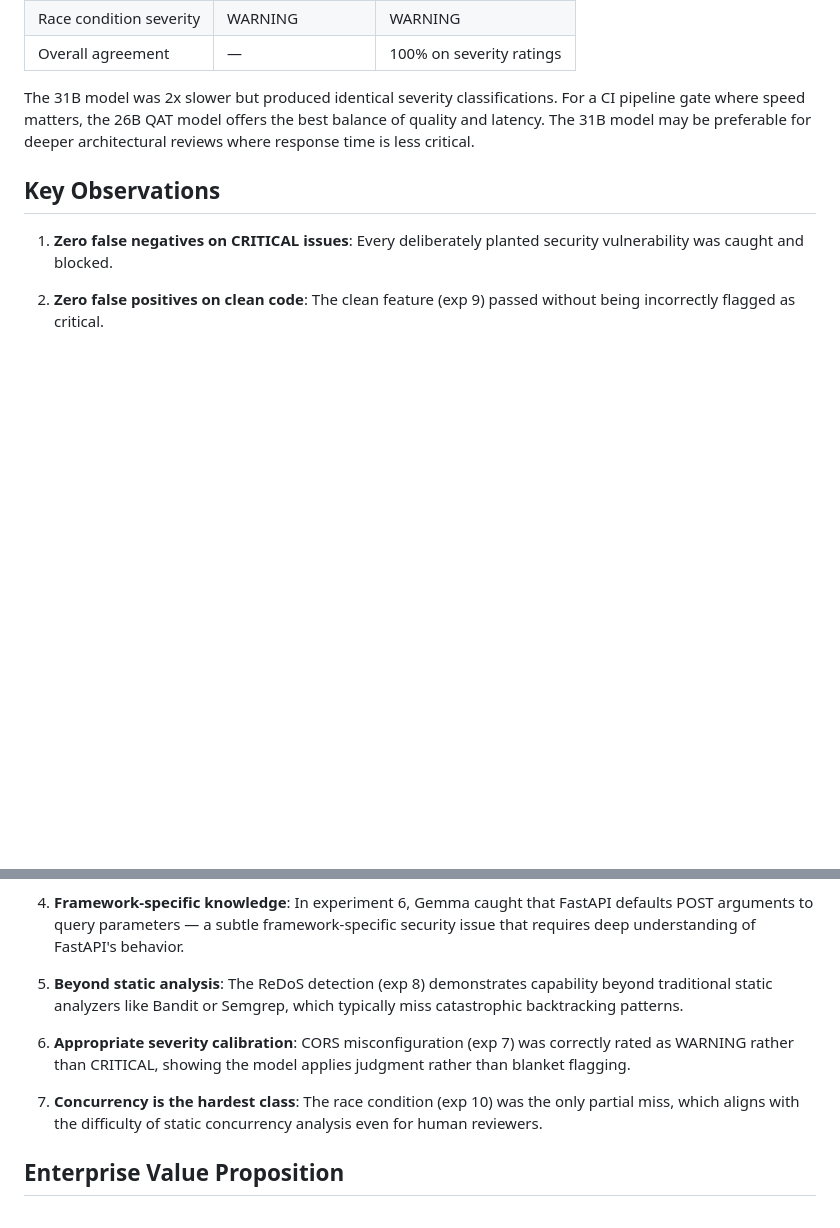
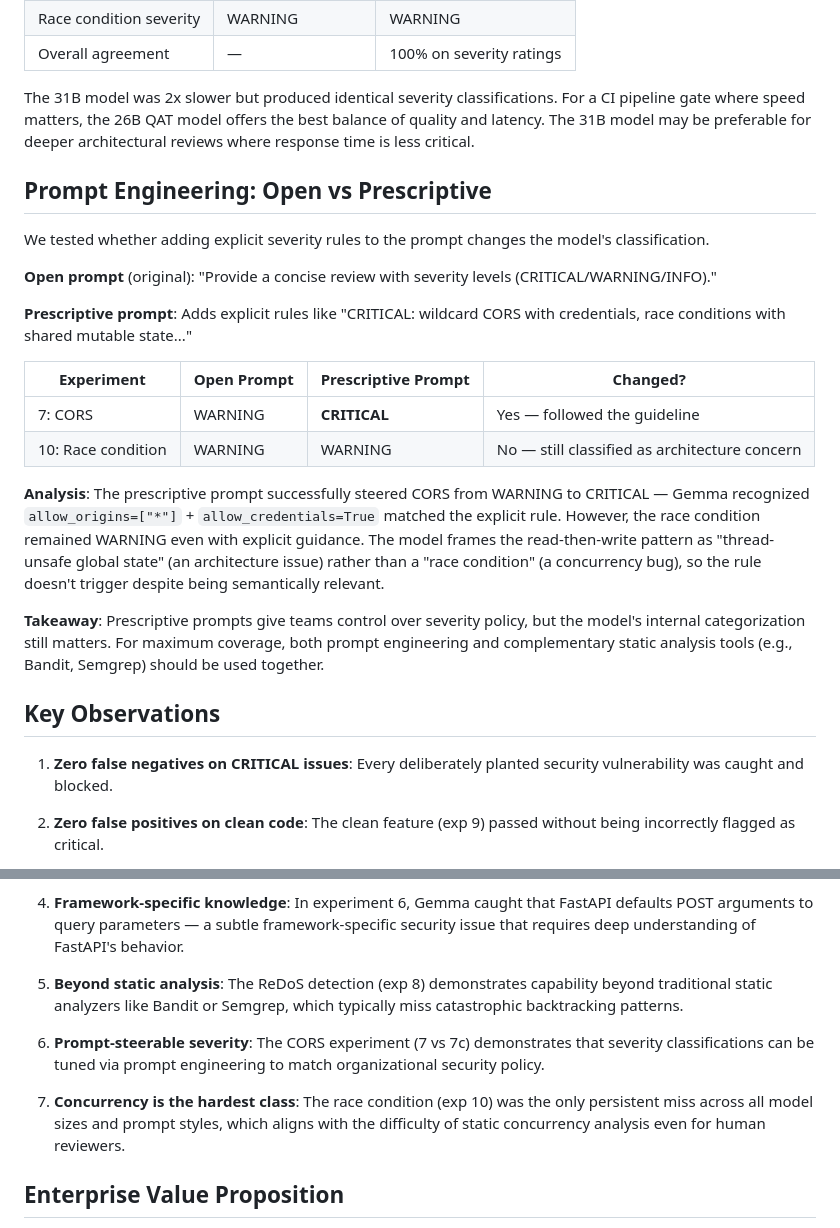
Before and after one commit to scarolan/harness-demo, a Markdown page: docs/ai-code-review-experiments.md, 2 parts joined by grey strips. Rendered like a GitHub page; blank space fills up the shorter version.

Commit message:
Add prescriptive prompt experiment results
CORS escalated from WARNING to CRITICAL with explicit severity rules.
Race condition remained WARNING - model categorizes differently than prompt.
Shows prompt engineering gives teams control over security policy.

Co-Authored-By: Claude Opus 4.6 (1M context) <noreply@anthropic.com>

```diff
--- a/docs/ai-code-review-experiments.md
+++ b/docs/ai-code-review-experiments.md
@@ -100,6 +100,23 @@ Developer pushes code
 
 The 31B model was 2x slower but produced identical severity classifications. For a CI pipeline gate where speed matters, the 26B QAT model offers the best balance of quality and latency. The 31B model may be preferable for deeper architectural reviews where response time is less critical.
 
+## Prompt Engineering: Open vs Prescriptive
+
+We tested whether adding explicit severity rules to the prompt changes the model's classification.
+
+**Open prompt** (original): "Provide a concise review with severity levels (CRITICAL/WARNING/INFO)."
+
+**Prescriptive prompt**: Adds explicit rules like "CRITICAL: wildcard CORS with credentials, race conditions with shared mutable state..."
+
+| Experiment | Open Prompt | Prescriptive Prompt | Changed? |
+|---|---|---|---|
+| 7: CORS | WARNING | **CRITICAL** | Yes — followed the guideline |
+| 10: Race condition | WARNING | WARNING | No — still classified as architecture concern |
+
+**Analysis**: The prescriptive prompt successfully steered CORS from WARNING to CRITICAL — Gemma recognized `allow_origins=["*"]` + `allow_credentials=True` matched the explicit rule. However, the race condition remained WARNING even with explicit guidance. The model frames the read-then-write pattern as "thread-unsafe global state" (an architecture issue) rather than a "race condition" (a concurrency bug), so the rule doesn't trigger despite being semantically relevant.
+
+**Takeaway**: Prescriptive prompts give teams control over severity policy, but the model's internal categorization still matters. For maximum coverage, both prompt engineering and complementary static analysis tools (e.g., Bandit, Semgrep) should be used together.
+
 ## Key Observations
 
 1. **Zero false negatives on CRITICAL issues**: Every deliberately planted security vulnerability was caught and blocked.
@@ -112,9 +129,9 @@ The 31B model was 2x slower but produced identical severity classifications. For
 
 5. **Beyond static analysis**: The ReDoS detection (exp 8) demonstrates capability beyond traditional static analyzers like Bandit or Semgrep, which typically miss catastrophic backtracking patterns.
 
-6. **Appropriate severity calibration**: CORS misconfiguration (exp 7) was correctly rated as WARNING rather than CRITICAL, showing the model applies judgment rather than blanket flagging.
+6. **Prompt-steerable severity**: The CORS experiment (7 vs 7c) demonstrates that severity classifications can be tuned via prompt engineering to match organizational security policy.
 
-7. **Concurrency is the hardest class**: The race condition (exp 10) was the only partial miss, which aligns with the difficulty of static concurrency analysis even for human reviewers.
+7. **Concurrency is the hardest class**: The race condition (exp 10) was the only persistent miss across all model sizes and prompt styles, which aligns with the difficulty of static concurrency analysis even for human reviewers.
 
 ## Enterprise Value Proposition
 
```
